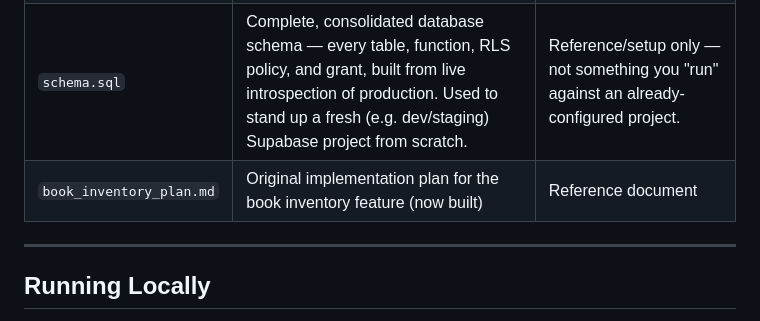
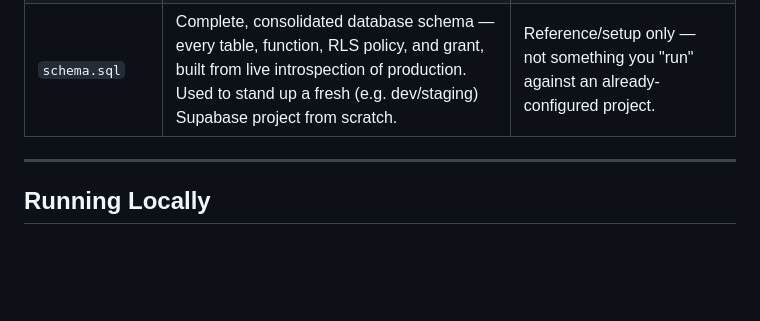
Before and after one commit to portal-sudo/HKN-Portal, a Markdown page: README.md, the part around the change. GitHub-like rendering; blank space fills up the shorter version.

```diff
--- a/README.md
+++ b/README.md
@@ -39,7 +39,6 @@ been retired from active use.
 | `index.html` | The entire portal — staff portal, parent portal, all features | VS Code or any text editor. Deploy by uploading to GitHub (overwrites by matching filename — no deletion needed). |
 | `HKN_FAQs.html` | Parent-facing FAQ page (renamed from `HKN_Parent_Guide.html` in August 2026 — see "Editing the FAQs" below) | VS Code — find the question/answer text you want to change, edit between the tags, save. |
 | `schema.sql` | Complete, consolidated database schema — every table, function, RLS policy, and grant, built from live introspection of production. Used to stand up a fresh (e.g. dev/staging) Supabase project from scratch. | Reference/setup only — not something you "run" against an already-configured project. |
-| `book_inventory_plan.md` | Original implementation plan for the book inventory feature (now built) | Reference document |
 
 ---
 
```
